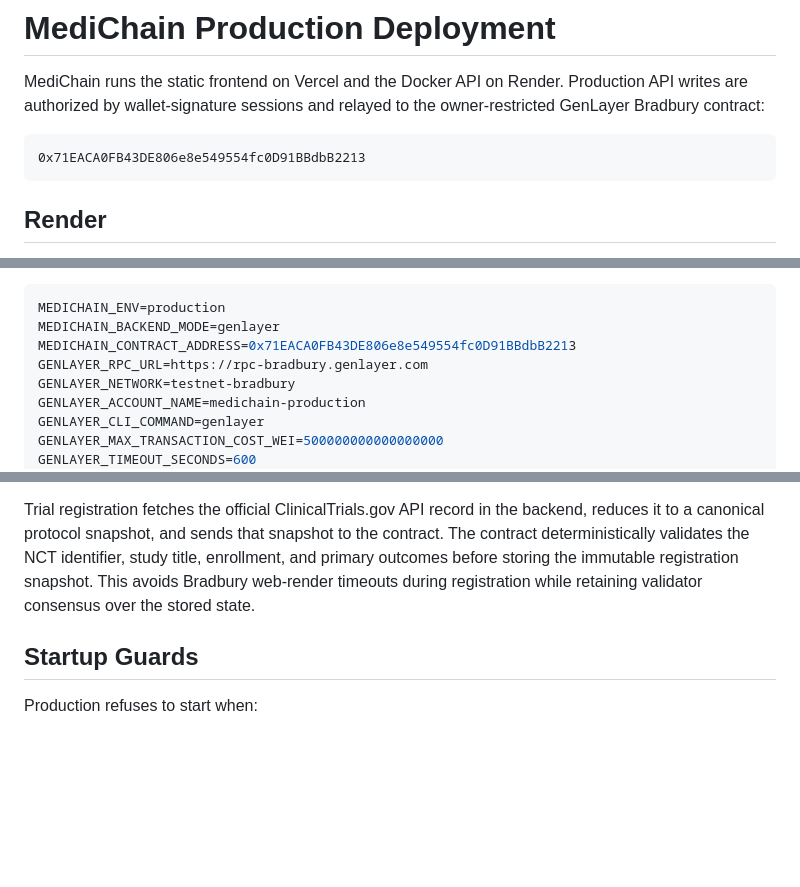
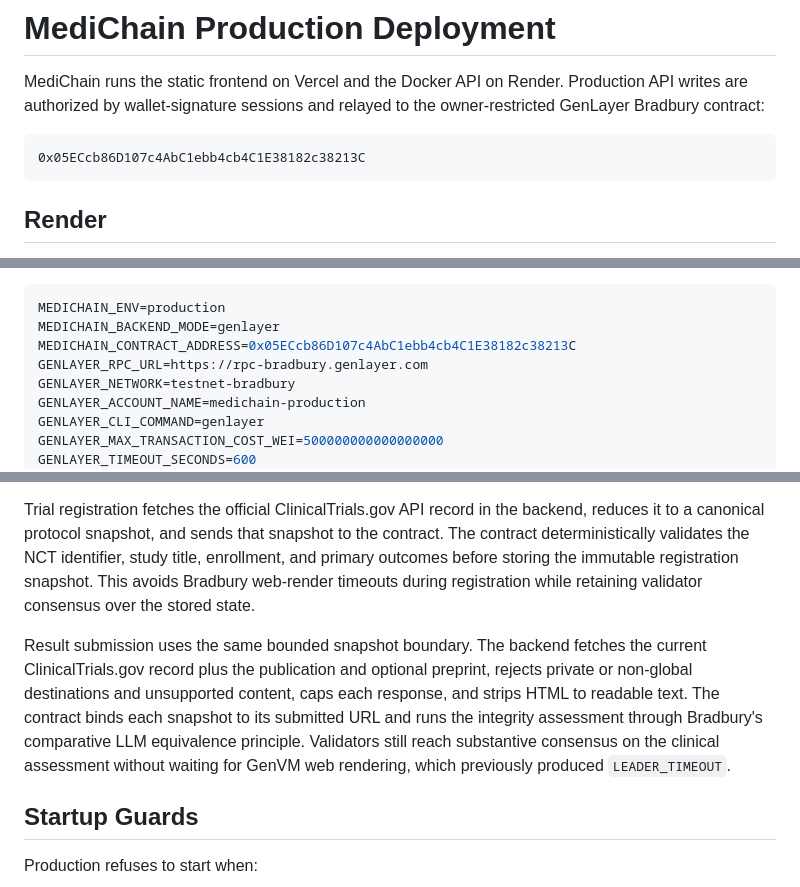
Before and after one commit to Jerry-Tekh/Medichain, a Markdown page: medichain/DEPLOYMENT.md, 3 parts joined by grey strips. GitHub-like rendering; blank space fills up the shorter version.

````diff
--- a/medichain/DEPLOYMENT.md
+++ b/medichain/DEPLOYMENT.md
@@ -5,7 +5,7 @@ Production API writes are authorized by wallet-signature sessions and relayed
 to the owner-restricted GenLayer Bradbury contract:
 
 ```text
-0x71EACA0FB43DE806e8e549554fc0D91BBdbB2213
+0x05ECcb86D107c4AbC1ebb4cb4C1E38182c38213C
 ```
 
 ## Render
@@ -36,7 +36,7 @@ If the existing Render service was created manually instead of from
 ```env
 MEDICHAIN_ENV=production
 MEDICHAIN_BACKEND_MODE=genlayer
-MEDICHAIN_CONTRACT_ADDRESS=0x71EACA0FB43DE806e8e549554fc0D91BBdbB2213
+MEDICHAIN_CONTRACT_ADDRESS=0x05ECcb86D107c4AbC1ebb4cb4C1E38182c38213C
 GENLAYER_RPC_URL=https://rpc-bradbury.genlayer.com
 GENLAYER_NETWORK=testnet-bradbury
 GENLAYER_ACCOUNT_NAME=medichain-production
@@ -188,6 +188,15 @@ study title, enrollment, and primary outcomes before storing the immutable
 registration snapshot. This avoids Bradbury web-render timeouts during
 registration while retaining validator consensus over the stored state.
 
+Result submission uses the same bounded snapshot boundary. The backend fetches
+the current ClinicalTrials.gov record plus the publication and optional
+preprint, rejects private or non-global destinations and unsupported content,
+caps each response, and strips HTML to readable text. The contract binds each
+snapshot to its submitted URL and runs the integrity assessment through
+Bradbury's comparative LLM equivalence principle. Validators still reach
+substantive consensus on the clinical assessment without waiting for GenVM web
+rendering, which previously produced `LEADER_TIMEOUT`.
+
 ## Startup Guards
 
 Production refuses to start when:
````
Also changed, not shown: medichain/README.md (+18 -16 lines), medichain/docs/bradbury-deployment.md (+24 -9 lines).
